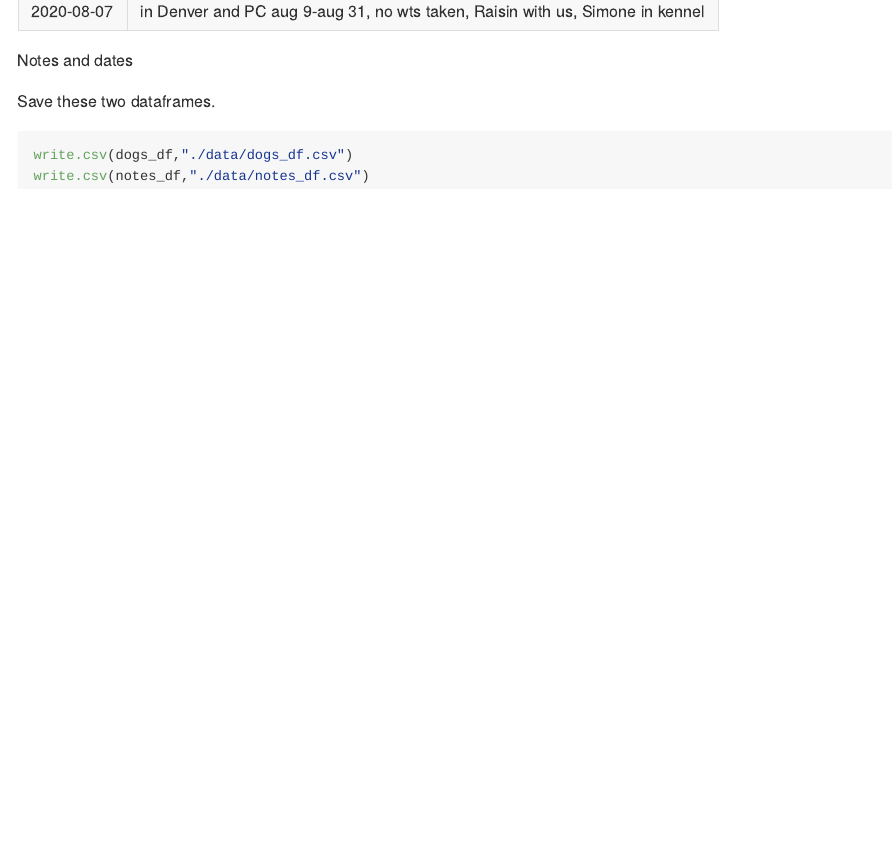
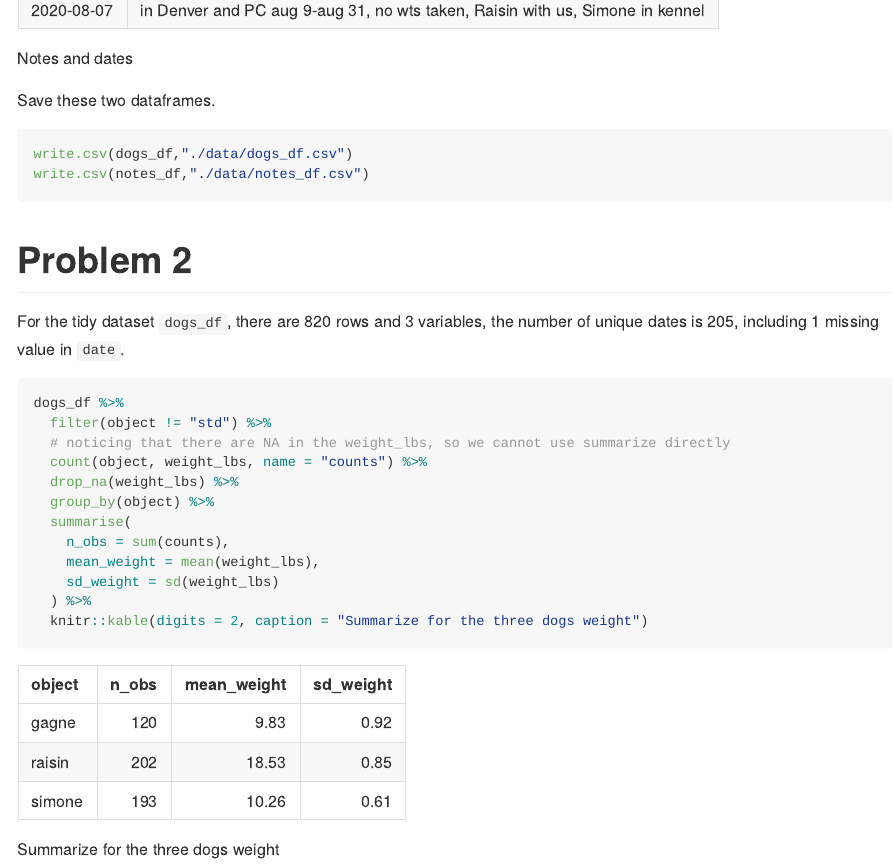
Before and after one commit to MefiMefi/p8105_mtp_rw2844, an R Markdown document (p8105_mtp_rw2844.Rmd): the page in a window 1100 px wide, from 3640 px down before the commit and from 3660 px down after it, so that both start at the same text. The pictures show the output file p8105_mtp_rw2844.md that the author committed with the source, drawn offline in the style of GitHub; long lines of code are wrapped.

Commit message:
Problem 2

````diff
--- a/p8105_mtp_rw2844.Rmd
+++ b/p8105_mtp_rw2844.Rmd
@@ -138,4 +138,27 @@ Save these two dataframes.
 ```{r save_data}
 write.csv(dogs_df,"./data/dogs_df.csv")
 write.csv(notes_df,"./data/notes_df.csv")
+
 ```
+
+
+# Problem 2
+
+For the tidy dataset `dogs_df`, there are `r nrow(dogs_df)` rows and `r ncol(dogs_df)` variables, the number of unique dates is `r n_distinct(pull(dogs_df, date))`, including `r sum(is.na(unique(pull(dogs_df,date)))) ` missing value in `date`.
+
+
+
+```{r cleaned_data}
+dogs_df %>%
+  filter(object != "std") %>%
+  # noticing that there are NA in the weight_lbs, so we cannot use summarize directly
+  count(object, weight_lbs, name = "counts") %>%
+  drop_na(weight_lbs) %>%
+  group_by(object) %>%
+  summarise(
+    n_obs = sum(counts),
+    mean_weight = mean(weight_lbs),
+    sd_weight = sd(weight_lbs)
+  ) %>%
+  knitr::kable(digits = 2, caption = "Summarize for the three dogs weight")
+```
````
Also changed, not shown: README.md, p8105_mtp_rw2844.md.
